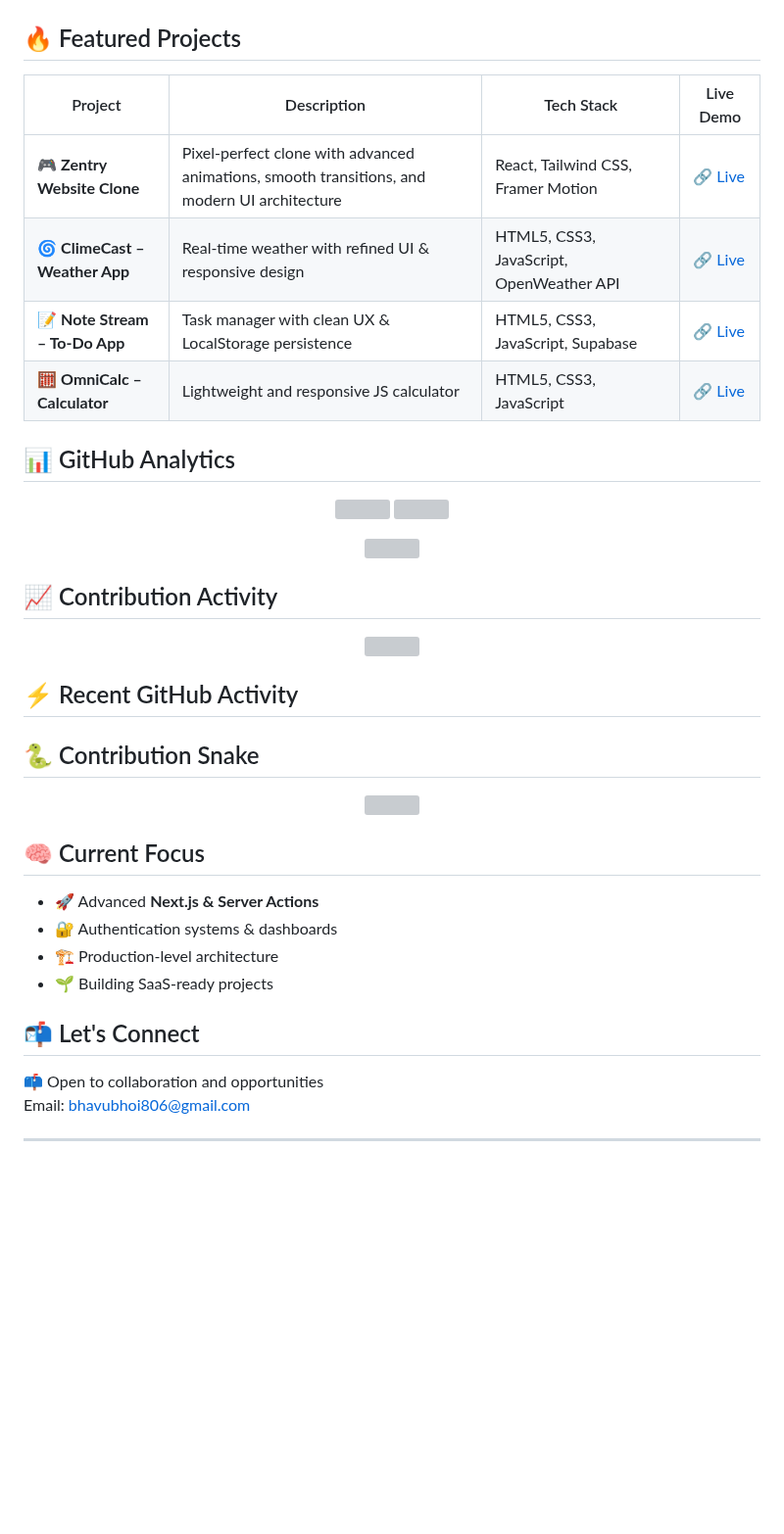
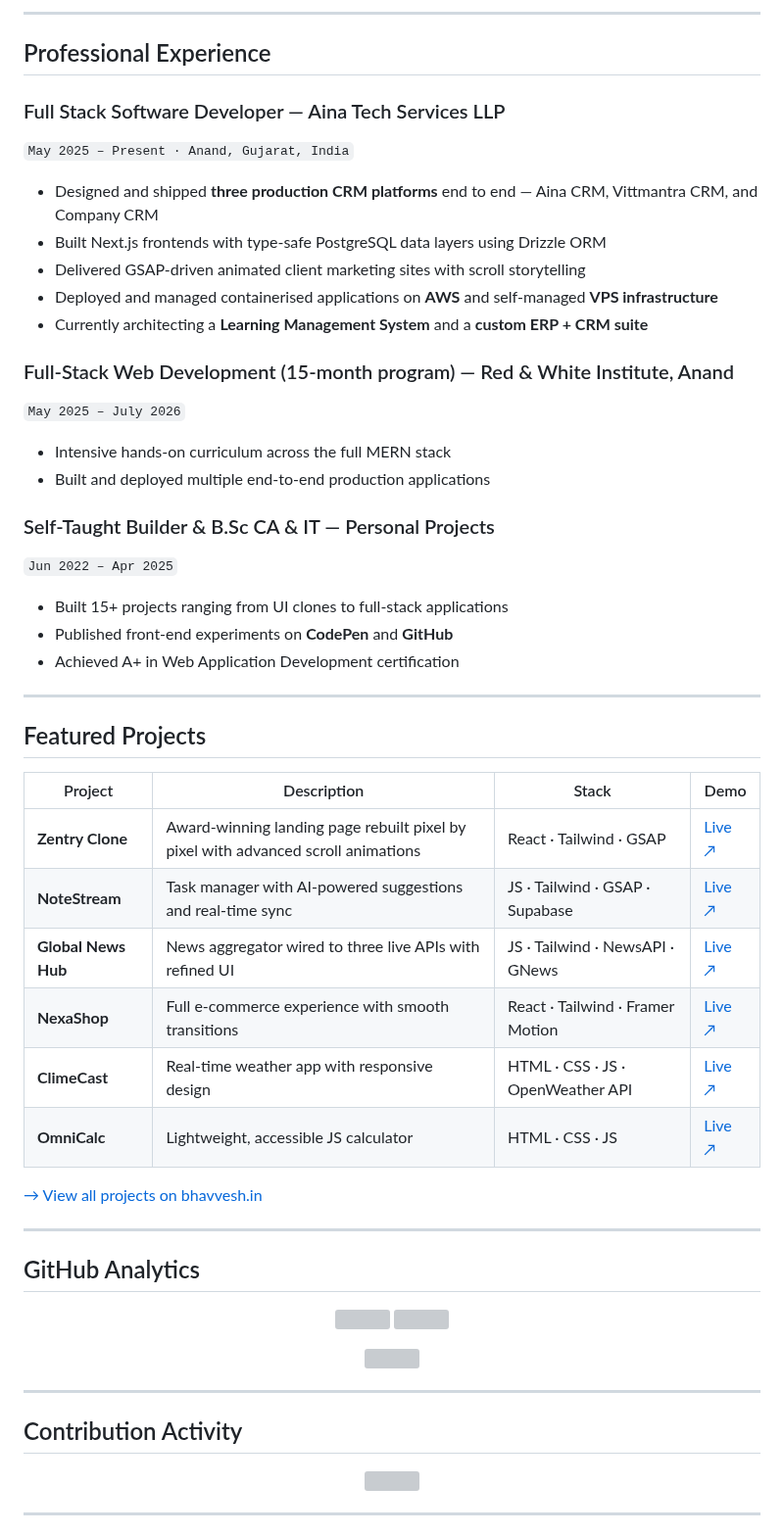
Before and after one commit to Bhavu7/Bhavu7, a Markdown page: README.md, the part around one of its changes. Shown at 98% size. Drawn GitHub-style; blank space fills up the shorter version; grey boxes are pictures that could not be loaded.

Commit message:
Revise README with new personal branding and projects
Updated personal information and project details in README.md.

```diff
--- a/README.md
+++ b/README.md
@@ -51,17 +55,49 @@
 </p>
 
+---
 
-## 🔥 Featured Projects
+## Professional Experience
 
-| Project | Description | Tech Stack | Live Demo |
-|----------|-------------|------------|-----------|
-| 🎮 **Zentry Website Clone** | Pixel-perfect clone with advanced animations, smooth transitions, and modern UI architecture | React, Tailwind CSS, Framer Motion | 🔗 [Live](https://zentry-io.vercel.app/) |
-| 🌀 **ClimeCast – Weather App** | Real-time weather with refined UI & responsive design | HTML5, CSS3, JavaScript, OpenWeather API | 🔗 [Live](https://climecast-weather.netlify.app) |
-| 📝 **Note Stream – To-Do App** | Task manager with clean UX & LocalStorage persistence | HTML5, CSS3, JavaScript, Supabase | 🔗 [Live](https://note-stream-pi.vercel.app) |
-| 🧮 **OmniCalc – Calculator** | Lightweight and responsive JS calculator | HTML5, CSS3, JavaScript | 🔗 [Live](https://omnicalc.vercel.app) |
+### Full Stack Software Developer — Aina Tech Services LLP
+`May 2025 – Present · Anand, Gujarat, India`
 
+- Designed and shipped **three production CRM platforms** end to end — Aina CRM, Vittmantra CRM, and Company CRM
+- Built Next.js frontends with type-safe PostgreSQL data layers using Drizzle ORM
+- Delivered GSAP-driven animated client marketing sites with scroll storytelling
+- Deployed and managed containerised applications on **AWS** and self-managed **VPS infrastructure**
+- Currently architecting a **Learning Management System** and a **custom ERP + CRM suite**
 
-## 📊 GitHub Analytics
+### Full-Stack Web Development (15-month program) — Red & White Institute, Anand
+`May 2025 – July 2026`
+
+- Intensive hands-on curriculum across the full MERN stack
+- Built and deployed multiple end-to-end production applications
+
+### Self-Taught Builder & B.Sc CA & IT — Personal Projects
+`Jun 2022 – Apr 2025`
+
+- Built 15+ projects ranging from UI clones to full-stack applications
+- Published front-end experiments on **CodePen** and **GitHub**
+- Achieved A+ in Web Application Development certification
+
+---
+
+## Featured Projects
+
+| Project | Description | Stack | Demo |
+|---|---|---|---|
+| **Zentry Clone** | Award-winning landing page rebuilt pixel by pixel with advanced scroll animations | React · Tailwind · GSAP | [Live ↗](https://zentry-io.vercel.app/) |
+| **NoteStream** | Task manager with AI-powered suggestions and real-time sync | JS · Tailwind · GSAP · Supabase | [Live ↗](https://note-stream-pi.vercel.app) |
+| **Global News Hub** | News aggregator wired to three live APIs with refined UI | JS · Tailwind · NewsAPI · GNews | [Live ↗](https://www.bhavvesh.in/projects/global-news-hub) |
+| **NexaShop** | Full e-commerce experience with smooth transitions | React · Tailwind · Framer Motion | [Live ↗](https://www.bhavvesh.in/projects/nexashop) |
+| **ClimeCast** | Real-time weather app with responsive design | HTML · CSS · JS · OpenWeather API | [Live ↗](https://climecast-weather.netlify.app) |
+| **OmniCalc** | Lightweight, accessible JS calculator | HTML · CSS · JS | [Live ↗](https://omnicalc.vercel.app) |
+
+[→ View all projects on bhavvesh.in](https://www.bhavvesh.in/projects)
+
+---
+
+## GitHub Analytics
 
 <p align="center">
   <img src="https://github-readme-stats-git-masterrstaa-rickstaa.vercel.app/api?username=bhavesh-bhoi&show_icons=true&theme=tokyonight&hide_border=true" width="48%" />
@@ -72,39 +108,13 @@
   <img src="https://github-readme-stats-git-masterrstaa-rickstaa.vercel.app/api/top-langs/?username=bhavesh-bhoi&layout=compact&theme=tokyonight&hide_border=true" width="48%" />
 </p>
 
+---
 
-## 📈 Contribution Activity
+## Contribution Activity
 
 <p align="center">
-  <img
-    src="https://github-readme-activity-graph.vercel.app/graph?username=bhavesh-bhoi&theme=tokyo-night&hide_border=true&area=true"
-  />
+  <img src="https://github-readme-activity-graph.vercel.app/graph?username=bhavesh-bhoi&theme=tokyo-night&hide_border=true&area=true" />
 </p>
-
-## ⚡ Recent GitHub Activity
-
-<!--START_SECTION:activity-->
-<!--END_SECTION:activity-->
-
-## 🐍 Contribution Snake
-
-<p align="center">
-  <img src="https://github.com/bhavesh-bhoi/bhavesh-bhoi/blob/output/github-contribution-grid-snake.svg" />
-</p>
-
-
-## 🧠 Current Focus
-
-- 🚀 Advanced **Next.js & Server Actions**
-- 🔐 Authentication systems & dashboards
-- 🏗 Production-level architecture
-- 🌱 Building SaaS-ready projects
-
-
-## 📬 Let's Connect
-
-📫 Open to collaboration and opportunities
-Email: bhavubhoi806@gmail.com
 
 ---
 
```
Also changed, not shown: other parts of README.md (+49 -25 lines).
